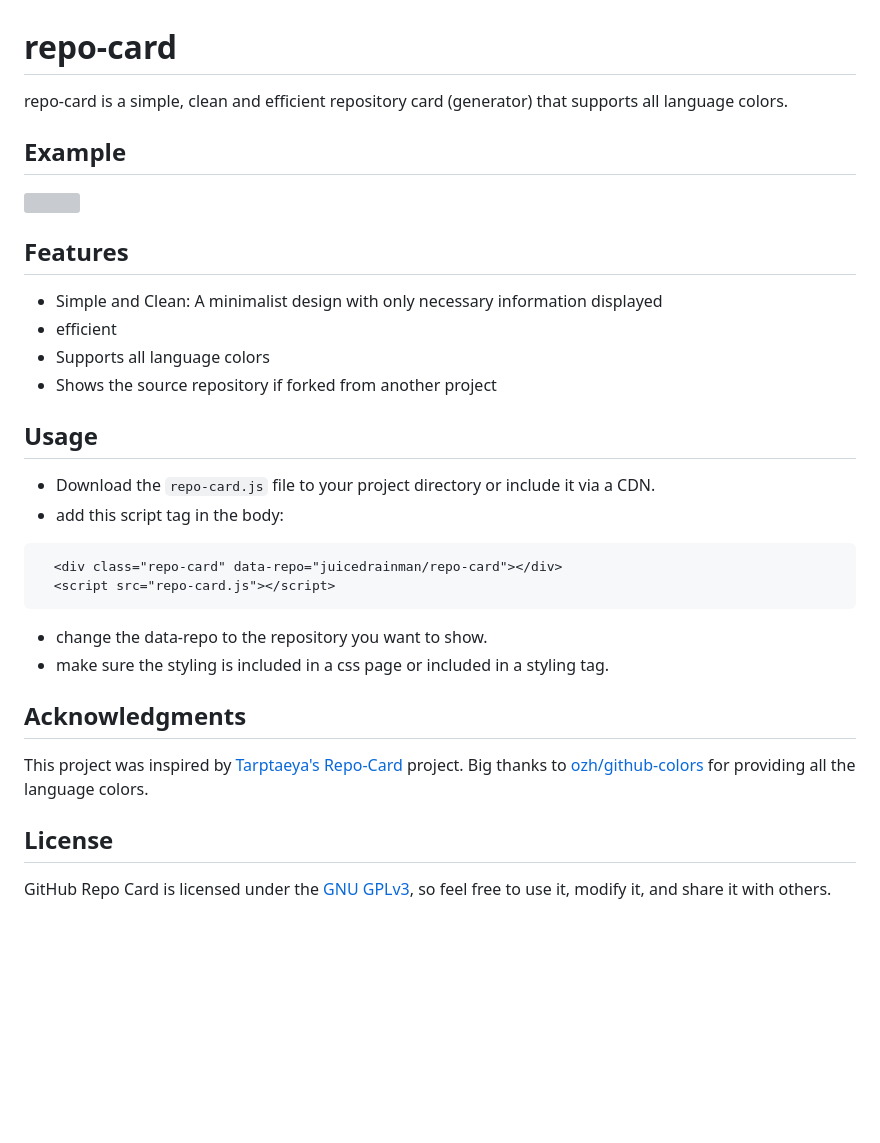
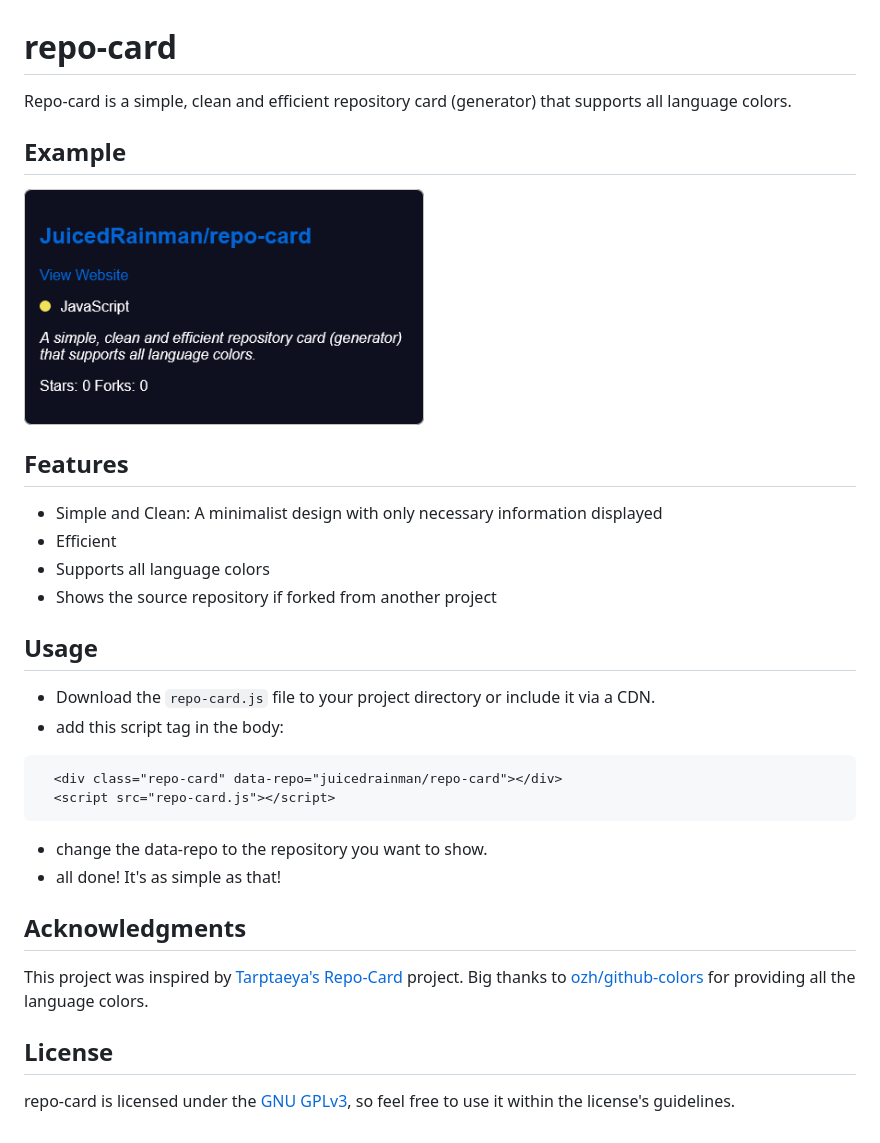
Before and after one commit to JuicedRainman/repo-card, a Markdown page: README.md, the part around the change. Rendered like a GitHub page; pictures changed too: repo-card.png (added); blank space fills up the shorter version; grey boxes are pictures that could not be loaded.

Commit message:
made it dark themed, updated readme and removed the need to include styling.

````diff
--- a/README.md
+++ b/README.md
@@ -1,6 +1,6 @@
 # repo-card
 
-repo-card is a simple, clean and efficient repository card (generator) that supports all language colors.
+Repo-card is a simple, clean and efficient repository card (generator) that supports all language colors.
 
 
 ## Example
@@ -10,7 +10,7 @@ repo-card is a simple, clean and efficient repository card (generator) that supp
 ## Features
 
 - Simple and Clean: A minimalist design with only necessary information displayed
-- efficient
+- Efficient
 - Supports all language colors
 - Shows the source repository if forked from another project
 
@@ -23,7 +23,7 @@ repo-card is a simple, clean and efficient repository card (generator) that supp
   <script src="repo-card.js"></script>
 ```
 - change the data-repo to the repository you want to show.
-- make sure the styling is included in a css page or included in a styling tag.
+- all done! It's as simple as that!
 
 ## Acknowledgments
 
@@ -32,4 +32,4 @@ Big thanks to [ozh/github-colors](https://github.com/ozh/github-colors) for prov
 
 ## License
 
-GitHub Repo Card is licensed under the [GNU GPLv3](LICENSE), so feel free to use it, modify it, and share it with others.
+repo-card is licensed under the [GNU GPLv3](LICENSE), so feel free to use it within the license's guidelines.
````
Also changed, not shown: 2 other files.
